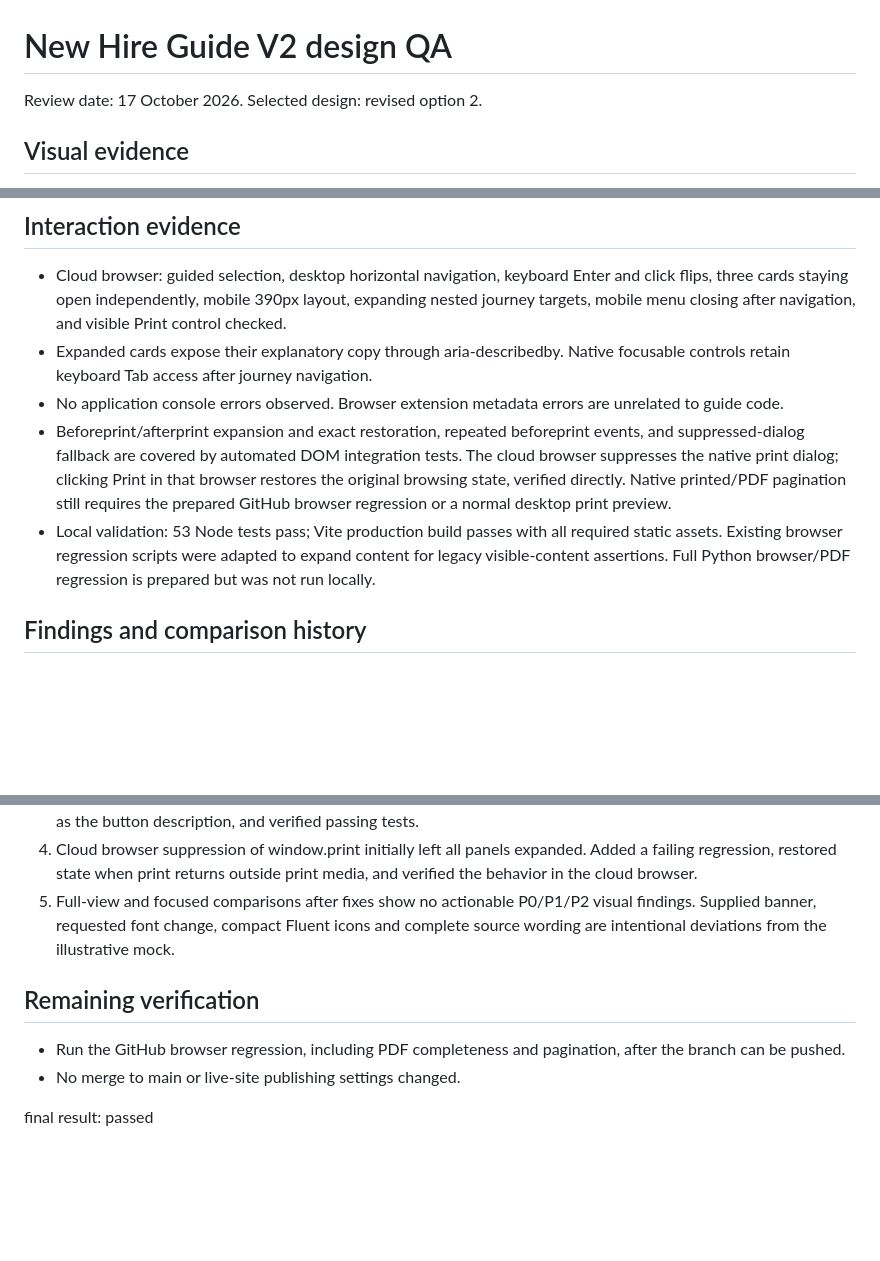
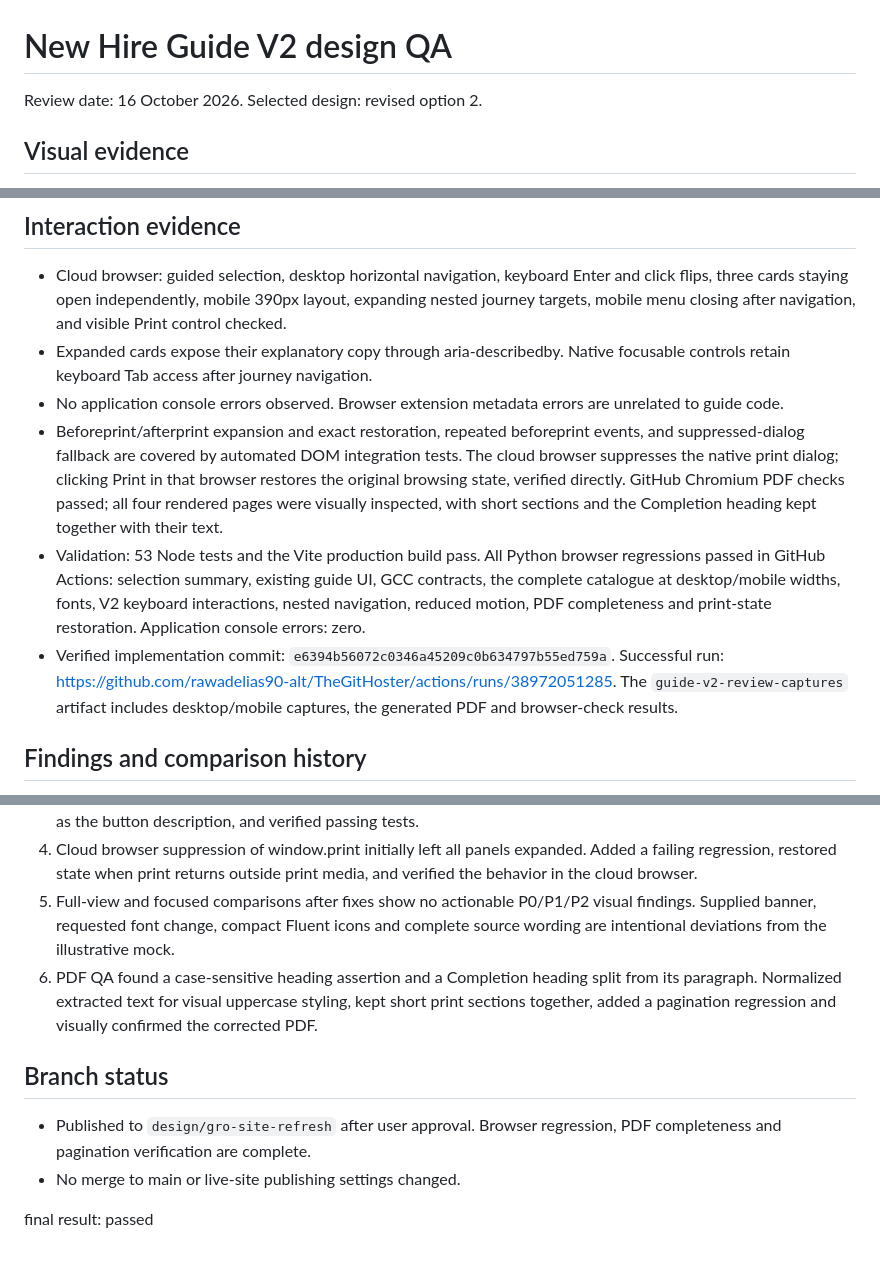
Before and after one commit to rawadelias90-alt/TheGitHoster, a Markdown page: onboarding-guide-v2/design-qa.md, 3 parts joined by grey strips. GitHub-like rendering; blank space fills up the shorter version.

Commit message:
docs: record successful V2 browser and PDF verification [skip ci]

```diff
--- a/onboarding-guide-v2/design-qa.md
+++ b/onboarding-guide-v2/design-qa.md
@@ -1,6 +1,6 @@
 # New Hire Guide V2 design QA
 
-Review date: 17 October 2026. Selected design: revised option 2.
+Review date: 16 October 2026. Selected design: revised option 2.
 
 ## Visual evidence
 
@@ -25,8 +25,9 @@ Review date: 17 October 2026. Selected design: revised option 2.
 - Cloud browser: guided selection, desktop horizontal navigation, keyboard Enter and click flips, three cards staying open independently, mobile 390px layout, expanding nested journey targets, mobile menu closing after navigation, and visible Print control checked.
 - Expanded cards expose their explanatory copy through aria-describedby. Native focusable controls retain keyboard Tab access after journey navigation.
 - No application console errors observed. Browser extension metadata errors are unrelated to guide code.
-- Beforeprint/afterprint expansion and exact restoration, repeated beforeprint events, and suppressed-dialog fallback are covered by automated DOM integration tests. The cloud browser suppresses the native print dialog; clicking Print in that browser restores the original browsing state, verified directly. Native printed/PDF pagination still requires the prepared GitHub browser regression or a normal desktop print preview.
-- Local validation: 53 Node tests pass; Vite production build passes with all required static assets. Existing browser regression scripts were adapted to expand content for legacy visible-content assertions. Full Python browser/PDF regression is prepared but was not run locally.
+- Beforeprint/afterprint expansion and exact restoration, repeated beforeprint events, and suppressed-dialog fallback are covered by automated DOM integration tests. The cloud browser suppresses the native print dialog; clicking Print in that browser restores the original browsing state, verified directly. GitHub Chromium PDF checks passed; all four rendered pages were visually inspected, with short sections and the Completion heading kept together with their text.
+- Validation: 53 Node tests and the Vite production build pass. All Python browser regressions passed in GitHub Actions: selection summary, existing guide UI, GCC contracts, the complete catalogue at desktop/mobile widths, fonts, V2 keyboard interactions, nested navigation, reduced motion, PDF completeness and print-state restoration. Application console errors: zero.
+- Verified implementation commit: `e6394b56072c0346a45209c0b634797b55ed759a`. Successful run: https://github.com/rawadelias90-alt/TheGitHoster/actions/runs/38972051285. The `guide-v2-review-captures` artifact includes desktop/mobile captures, the generated PDF and browser-check results.
 
 ## Findings and comparison history
 
@@ -35,10 +36,11 @@ Review date: 17 October 2026. Selected design: revised option 2.
 3. Review identified missing accessible descriptions on flipped controls. Added a failing test, wired the revealed copy as the button description, and verified passing tests.
 4. Cloud browser suppression of window.print initially left all panels expanded. Added a failing regression, restored state when print returns outside print media, and verified the behavior in the cloud browser.
 5. Full-view and focused comparisons after fixes show no actionable P0/P1/P2 visual findings. Supplied banner, requested font change, compact Fluent icons and complete source wording are intentional deviations from the illustrative mock.
+6. PDF QA found a case-sensitive heading assertion and a Completion heading split from its paragraph. Normalized extracted text for visual uppercase styling, kept short print sections together, added a pagination regression and visually confirmed the corrected PDF.
 
-## Remaining verification
+## Branch status
 
-- Run the GitHub browser regression, including PDF completeness and pagination, after the branch can be pushed.
+- Published to `design/gro-site-refresh` after user approval. Browser regression, PDF completeness and pagination verification are complete.
 - No merge to main or live-site publishing settings changed.
 
 final result: passed
```
